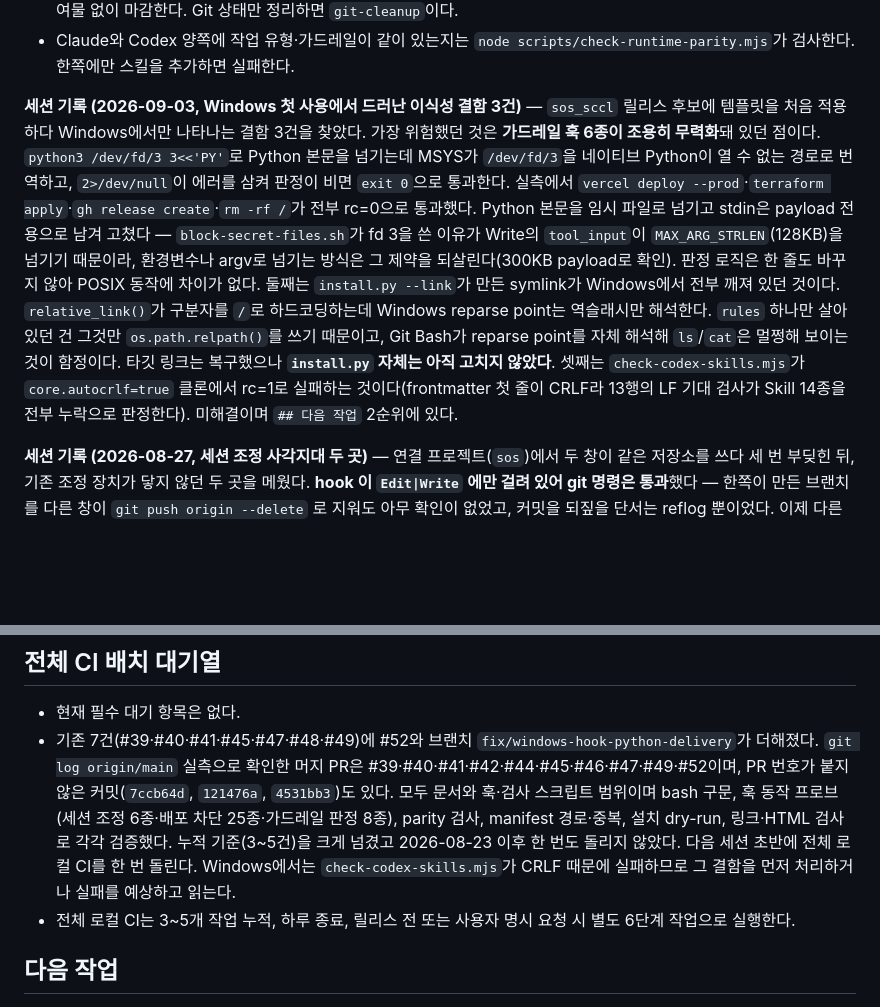
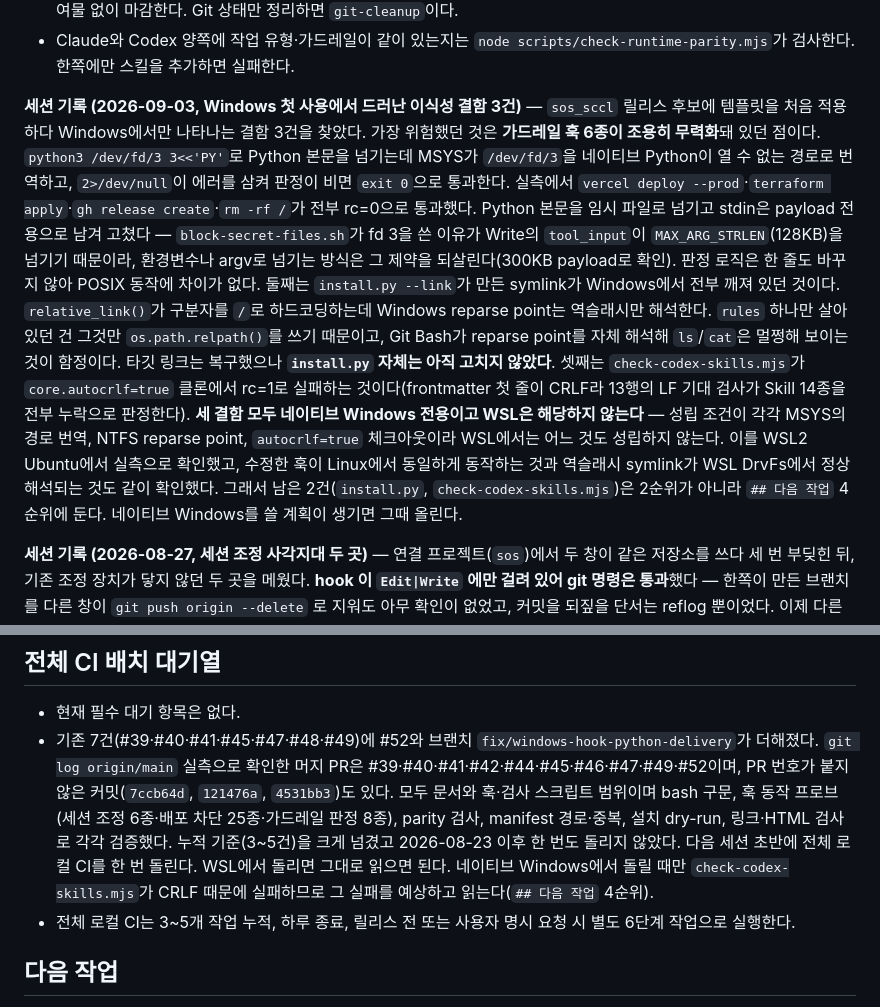
Before and after one commit to skyuav-beep/claude-agent-templete, a Markdown page: STATE.md, 2 parts joined by grey strips. Drawn GitHub-style; blank space fills up the shorter version.

```diff
--- a/STATE.md
+++ b/STATE.md
@@ -18,7 +18,7 @@
 - Claude와 Codex 양쪽에 작업 유형·가드레일이 같이 있는지는 `node scripts/check-runtime-parity.mjs`가 검사한다. 한쪽에만 스킬을 추가하면 실패한다.
 
 
-**세션 기록 (2026-09-03, Windows 첫 사용에서 드러난 이식성 결함 3건)** — `sos_sccl` 릴리스 후보에 템플릿을 처음 적용하다 Windows에서만 나타나는 결함 3건을 찾았다. 가장 위험했던 것은 **가드레일 훅 6종이 조용히 무력화**돼 있던 점이다. `python3 /dev/fd/3 3<<'PY'`로 Python 본문을 넘기는데 MSYS가 `/dev/fd/3`을 네이티브 Python이 열 수 없는 경로로 번역하고, `2>/dev/null`이 에러를 삼켜 판정이 비면 `exit 0`으로 통과한다. 실측에서 `vercel deploy --prod`·`terraform apply`·`gh release create`·`rm -rf /`가 전부 rc=0으로 통과했다. Python 본문을 임시 파일로 넘기고 stdin은 payload 전용으로 남겨 고쳤다 — `block-secret-files.sh`가 fd 3을 쓴 이유가 Write의 `tool_input`이 `MAX_ARG_STRLEN`(128KB)을 넘기기 때문이라, 환경변수나 argv로 넘기는 방식은 그 제약을 되살린다(300KB payload로 확인). 판정 로직은 한 줄도 바꾸지 않아 POSIX 동작에 차이가 없다. 둘째는 `install.py --link`가 만든 symlink가 Windows에서 전부 깨져 있던 것이다. `relative_link()`가 구분자를 `/`로 하드코딩하는데 Windows reparse point는 역슬래시만 해석한다. `rules` 하나만 살아 있던 건 그것만 `os.path.relpath()`를 쓰기 때문이고, Git Bash가 reparse point를 자체 해석해 `ls`/`cat`은 멀쩡해 보이는 것이 함정이다. 타깃 링크는 복구했으나 **`install.py` 자체는 아직 고치지 않았다**. 셋째는 `check-codex-skills.mjs`가 `core.autocrlf=true` 클론에서 rc=1로 실패하는 것이다(frontmatter 첫 줄이 CRLF라 13행의 LF 기대 검사가 Skill 14종을 전부 누락으로 판정한다). 미해결이며 `## 다음 작업` 2순위에 있다.
+**세션 기록 (2026-09-03, Windows 첫 사용에서 드러난 이식성 결함 3건)** — `sos_sccl` 릴리스 후보에 템플릿을 처음 적용하다 Windows에서만 나타나는 결함 3건을 찾았다. 가장 위험했던 것은 **가드레일 훅 6종이 조용히 무력화**돼 있던 점이다. `python3 /dev/fd/3 3<<'PY'`로 Python 본문을 넘기는데 MSYS가 `/dev/fd/3`을 네이티브 Python이 열 수 없는 경로로 번역하고, `2>/dev/null`이 에러를 삼켜 판정이 비면 `exit 0`으로 통과한다. 실측에서 `vercel deploy --prod`·`terraform apply`·`gh release create`·`rm -rf /`가 전부 rc=0으로 통과했다. Python 본문을 임시 파일로 넘기고 stdin은 payload 전용으로 남겨 고쳤다 — `block-secret-files.sh`가 fd 3을 쓴 이유가 Write의 `tool_input`이 `MAX_ARG_STRLEN`(128KB)을 넘기기 때문이라, 환경변수나 argv로 넘기는 방식은 그 제약을 되살린다(300KB payload로 확인). 판정 로직은 한 줄도 바꾸지 않아 POSIX 동작에 차이가 없다. 둘째는 `install.py --link`가 만든 symlink가 Windows에서 전부 깨져 있던 것이다. `relative_link()`가 구분자를 `/`로 하드코딩하는데 Windows reparse point는 역슬래시만 해석한다. `rules` 하나만 살아 있던 건 그것만 `os.path.relpath()`를 쓰기 때문이고, Git Bash가 reparse point를 자체 해석해 `ls`/`cat`은 멀쩡해 보이는 것이 함정이다. 타깃 링크는 복구했으나 **`install.py` 자체는 아직 고치지 않았다**. 셋째는 `check-codex-skills.mjs`가 `core.autocrlf=true` 클론에서 rc=1로 실패하는 것이다(frontmatter 첫 줄이 CRLF라 13행의 LF 기대 검사가 Skill 14종을 전부 누락으로 판정한다). **세 결함 모두 네이티브 Windows 전용이고 WSL은 해당하지 않는다** — 성립 조건이 각각 MSYS의 경로 번역, NTFS reparse point, `autocrlf=true` 체크아웃이라 WSL에서는 어느 것도 성립하지 않는다. 이를 WSL2 Ubuntu에서 실측으로 확인했고, 수정한 훅이 Linux에서 동일하게 동작하는 것과 역슬래시 symlink가 WSL DrvFs에서 정상 해석되는 것도 같이 확인했다. 그래서 남은 2건(`install.py`, `check-codex-skills.mjs`)은 2순위가 아니라 `## 다음 작업` 4순위에 둔다. 네이티브 Windows를 쓸 계획이 생기면 그때 올린다.
 
 **세션 기록 (2026-08-27, 세션 조정 사각지대 두 곳)** — 연결 프로젝트(`sos`)에서 두 창이 같은 저장소를 쓰다 세 번 부딪힌 뒤, 기존 조정 장치가 닿지 않던 두 곳을 메웠다. **hook 이 `Edit|Write` 에만 걸려 있어 git 명령은 통과**했다 — 한쪽이 만든 브랜치를 다른 창이 `git push origin --delete` 로 지워도 아무 확인이 없었고, 커밋을 되짚을 단서는 reflog 뿐이었다. 이제 다른 세션이 등록돼 있을 때에 한해 브랜치·원격 ref·worktree 삭제와 force push 를 확인 대상으로 돌린다(11종 포착, 정상 명령 9종 무개입 확인). 또 하나는 **등록의 `pid` 가 비어 생존 검사가 불가능**했던 것이다. `SESSION_COORD_OWNER_PID` 가 없으면 부모를 거슬러 실행기 프로세스를 찾아 기록하므로, 창이 사라진 등록은 TTL 8시간을 기다리지 않고 정리된다. `.claude/settings.template.json` 의 `Bash` matcher 연결은 **이미 설치된 프로젝트에 자동 전파되지 않는다** — 각 프로젝트의 `settings.json` 은 복사본이라 직접 추가해야 한다. hook 스크립트 자체는 symlink 라 즉시 반영된다.
 **세션 종료 (2026-08-25, 마지막)** — 세션 마감 스킬 `session-end`를 만들어 배포하고(PR #47 `6eae247`), 이어서 PR 머지가 매번 막히던 원인을 규명했다. 스킬은 종료 절차 자체가 아니라 **트리거의 부재**를 고친 것이다 — 절차는 `docs/finish-checklist.md`와 `git-cleanup`에 이미 있었지만 "세션종료해줘"에 걸리는 키워드가 어느 스킬에도 없어 실행 여부가 매번 에이전트 판단에 달려 있었다. 머지 차단은 설정 오류가 아니라 계층 문제였다. 사용자 전역 허용 목록에 `Bash(gh pr merge:*)`가 이미 등록돼 있는데도 막혔는데, `auto` 모드에서는 분류기 판정이 허용 목록보다 우선하고 `autoMode.allow` 배열이 비어 있어 기본 soft_deny 규칙(되돌리기 어려운 작업)이 그대로 적용됐다. 저장소 문서는 6단계에서 머지를 승인 범위에 넣었으므로 문서와 런타임이 어긋난 상태였다. 미커밋 변경·미push 커밋·열린 PR·잔여 브랜치·worktree는 없다. 재개 지점은 `## 다음 작업` 1순위이며, 사용자 직접 실행이 필요한 분류기 설정과 승인 대기 중인 가이드 반영안이 2순위에 있다.
@@ -173,7 +174,7 @@
 ## 전체 CI 배치 대기열
 
 - 현재 필수 대기 항목은 없다.
-- 기존 7건(#39·#40·#41·#45·#47·#48·#49)에 #52와 브랜치 `fix/windows-hook-python-delivery`가 더해졌다. `git log origin/main` 실측으로 확인한 머지 PR은 #39·#40·#41·#42·#44·#45·#46·#47·#49·#52이며, PR 번호가 붙지 않은 커밋(`7ccb64d`, `121476a`, `4531bb3`)도 있다. 모두 문서와 훅·검사 스크립트 범위이며 bash 구문, 훅 동작 프로브(세션 조정 6종·배포 차단 25종·가드레일 판정 8종), parity 검사, manifest 경로·중복, 설치 dry-run, 링크·HTML 검사로 각각 검증했다. 누적 기준(3~5건)을 크게 넘겼고 2026-08-23 이후 한 번도 돌리지 않았다. 다음 세션 초반에 전체 로컬 CI를 한 번 돌린다. Windows에서는 `check-codex-skills.mjs`가 CRLF 때문에 실패하므로 그 결함을 먼저 처리하거나 실패를 예상하고 읽는다.
+- 기존 7건(#39·#40·#41·#45·#47·#48·#49)에 #52와 브랜치 `fix/windows-hook-python-delivery`가 더해졌다. `git log origin/main` 실측으로 확인한 머지 PR은 #39·#40·#41·#42·#44·#45·#46·#47·#49·#52이며, PR 번호가 붙지 않은 커밋(`7ccb64d`, `121476a`, `4531bb3`)도 있다. 모두 문서와 훅·검사 스크립트 범위이며 bash 구문, 훅 동작 프로브(세션 조정 6종·배포 차단 25종·가드레일 판정 8종), parity 검사, manifest 경로·중복, 설치 dry-run, 링크·HTML 검사로 각각 검증했다. 누적 기준(3~5건)을 크게 넘겼고 2026-08-23 이후 한 번도 돌리지 않았다. 다음 세션 초반에 전체 로컬 CI를 한 번 돌린다. WSL에서 돌리면 그대로 읽으면 된다. 네이티브 Windows에서 돌릴 때만 `check-codex-skills.mjs`가 CRLF 때문에 실패하므로 그 실패를 예상하고 읽는다(`## 다음 작업` 4순위).
 - 전체 로컬 CI는 3~5개 작업 누적, 하루 종료, 릴리스 전 또는 사용자 명시 요청 시 별도 6단계 작업으로 실행한다.
 
 ## 다음 작업
```
Also changed, not shown: other parts of STATE.md (+9 -5 lines).
